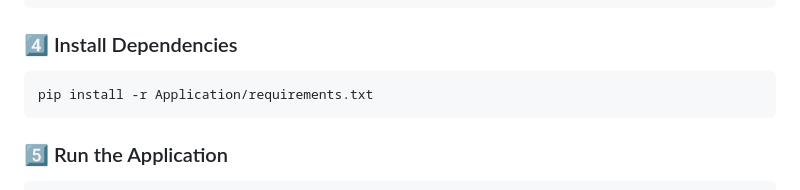
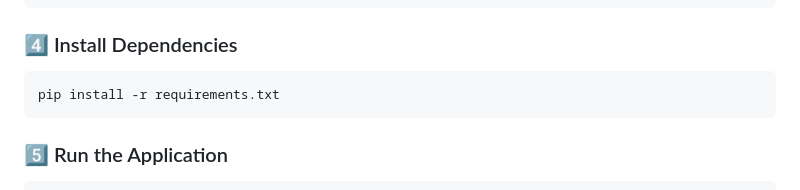
Before and after one commit to sasichintada/OptiCrop, a Markdown page: README.md, the part around the change. GitHub-like rendering.

````diff
--- a/README.md
+++ b/README.md
@@ -257,7 +257,7 @@ source venv/bin/activate
 ### 4️⃣ Install Dependencies
 
 ```bash
-pip install -r Application/requirements.txt
+pip install -r requirements.txt
 ```
 
 ### 5️⃣ Run the Application
````
